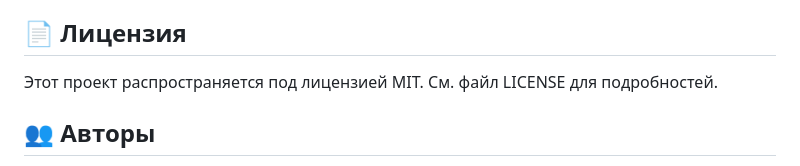
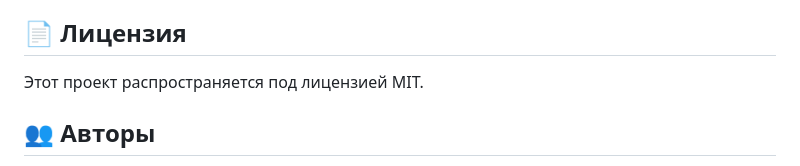
Before and after one commit to cyrteL/warehouse-manager, a Markdown page: README.md, the part around the change. Rendered like a GitHub page.

```diff
--- a/README.md
+++ b/README.md
@@ -271,7 +271,7 @@ sudo certbot --nginx -d your-domain.com
 
 ## 📄 Лицензия
 
-Этот проект распространяется под лицензией MIT. См. файл LICENSE для подробностей.
+Этот проект распространяется под лицензией MIT.
 
 ## 👥 Авторы
 
```
